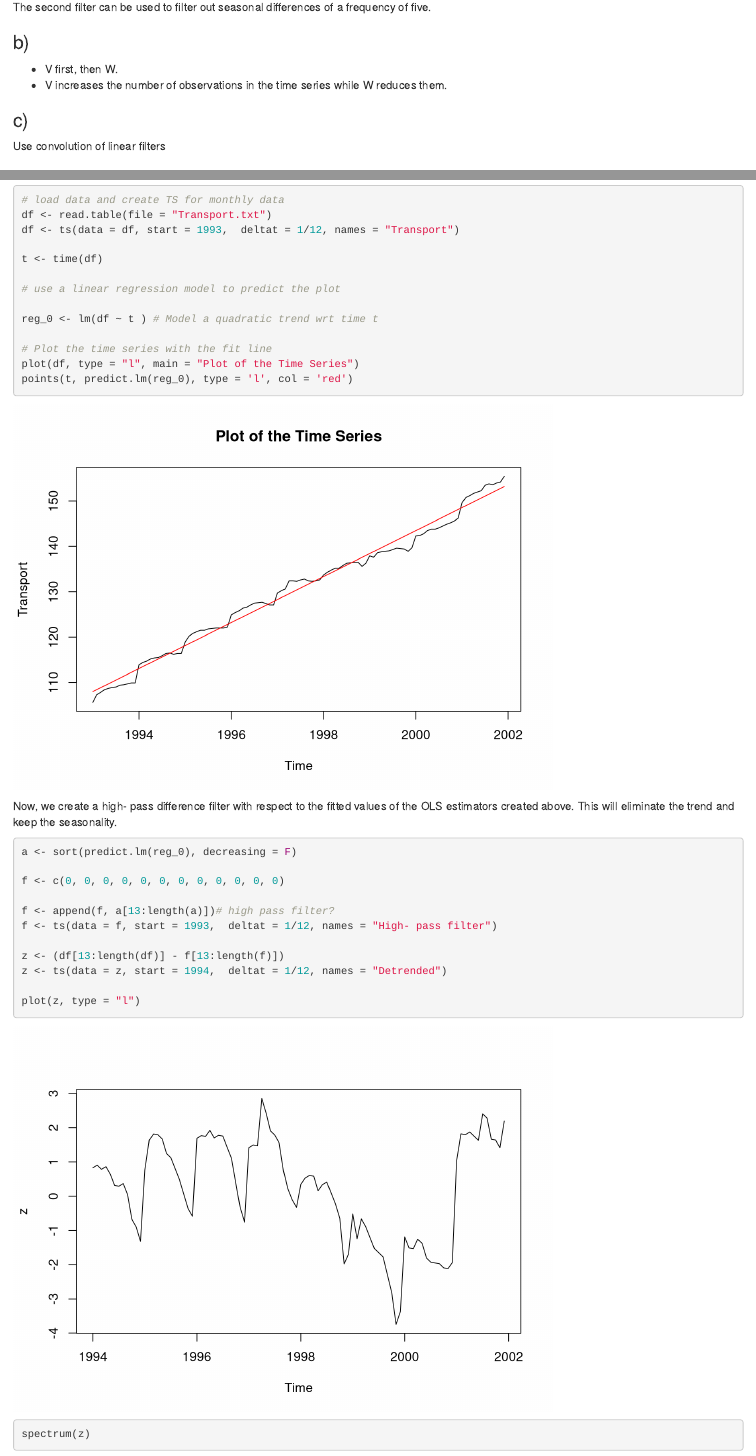
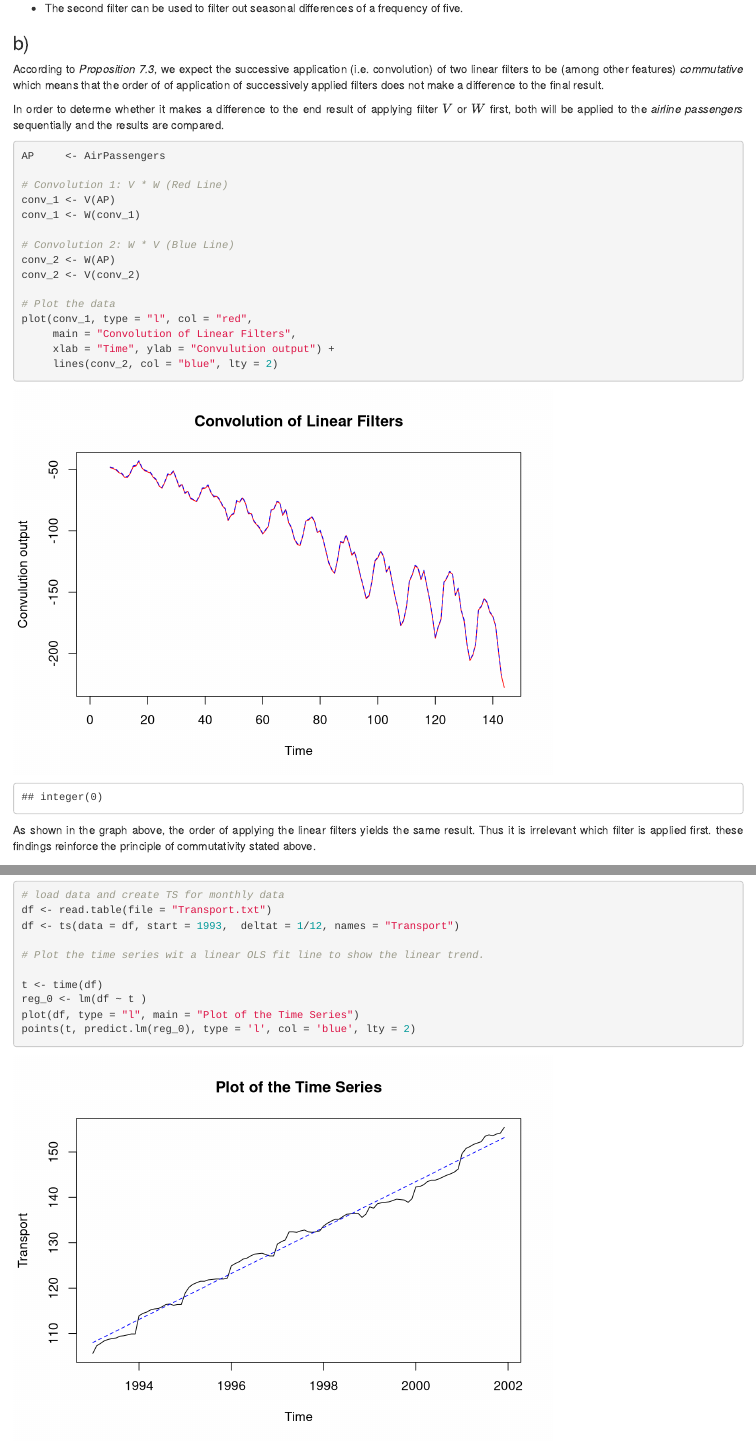
Before and after one commit to TK98do/TSA_Sheet_5, an R Markdown document (TSA_Sheet_5.Rmd): the page in a window 1100 px wide, from 2330 px down before the commit and from 1340 px down after it, so that both start at the same text, and a second part further down, joined at a grey line. Rendered offline with R 4.5, knitr and Pandoc, with nearby package versions.

Commit message:
modified exercise 15. c, d need to be completed.

````diff
--- a/TSA_Sheet_5.Rmd
+++ b/TSA_Sheet_5.Rmd
@@ -76,14 +81,39 @@ plot(AP_new, type = "l")
-- The first one is a symmetric filter which can be used to
+*What could be the use of applying each of the two filters to a time series* ($y_t: t \in \Bbb{Z}$)?
+
+- The first one is a symmetric filter, it can be used to re-scale the time- series. Assuming that the sequence is infinite, no data will be lost in the process (unlike in the empirical example in the code above).
+
 - The second filter can be used to filter out seasonal differences of a frequency of five.
-
-
 
 ### b)
 
-- V first, then W.
-- V increases the number of observations in the time series while W reduces them.
+According to *Proposition 7.3*, we expect the successive application (i.e. convolution) of two linear filters
+to be (among other features) *commutative* which means that the order of of application of
+successively applied filters does not make a difference to the final result.
 
+In order to determe whether it makes a difference to the end result of applying filter
+$V$ or $W$ first, both will be applied to the *airline passengers* sequentially and the results are compared.
+
+```{r}
+AP     <- AirPassengers
+
+# Convolution 1: V * W (Red Line)
+conv_1 <- V(AP)
+conv_1 <- W(conv_1)
+
+# Convolution 2: W * V (Blue Line)
+conv_2 <- W(AP)
+conv_2 <- V(conv_2)
+
+# Plot the data
+plot(conv_1, type = "l", col = "red",
+     main = "Convolution of Linear Filters",
+     xlab = "Time", ylab = "Convulution output") +
+     lines(conv_2, col = "blue", lty = 2)
+```
+
+As shown in the graph above, the order of applying the linear filters yields the
+same result. Thus it is irrelevant which filter is applied first. these findings
+reinforce the principle of commutativity stated above.
 
 ### c)
 
-Use convolution of linear filters
@@ -91,3 +128,8 @@ Use convolution of linear filters
+\begin{align}
+ W  & = \Delta \circ \tilde{W}\\
+ \therefore S \circ W &  = S \circ \Delta \circ \tilde{W}\\
+ = S \circ W &  = \tilde{W}\\
+\end{align}
 
 ## Problem 17
 
@@ -101,58 +143,24 @@ $y_t = \hat{\beta}_0 + \hat{\beta}_1 t + \varepsilon$
 From slide 5/40, we get $p = 1$ and therefore $\Delta^2 m_t = 0$.
 
 ```{r}
-pacman:: p_load(stats, TSA)
-```
-
-
-
-```{r}
 # load data and create TS for monthly data
 df <- read.table(file = "Transport.txt")
 df <- ts(data = df, start = 1993,  deltat = 1/12, names = "Transport")
 
+# Plot the time series wit a linear OLS fit line to show the linear trend.
+
 t <- time(df)
-
-# use a linear regression model to predict the plot
-
-reg_0 <- lm(df ~ t ) # Model a quadratic trend wrt time t
-
-# Plot the time series with the fit line
+reg_0 <- lm(df ~ t )
 plot(df, type = "l", main = "Plot of the Time Series")
-points(t, predict.lm(reg_0), type = 'l', col = 'red')
+points(t, predict.lm(reg_0), type = 'l', col = 'blue', lty = 2)
 ```
 
-Now, we create a high- pass difference filter with respect to the fitted values
-of the OLS estimators created above. This will eliminate the trend and keep the
-seasonality.
 
-```{r}
-a <- sort(predict.lm(reg_0), decreasing = F)
-
-f <- c(0, 0, 0, 0, 0, 0, 0, 0, 0, 0, 0, 0)
-
-f <- append(f, a[13:length(a)])# high pass filter?
-f <- ts(data = f, start = 1993,  deltat = 1/12, names = "High- pass filter")
-
-z <- (df[13:length(df)] - f[13:length(f)])
-z <- ts(data = z, start = 1994,  deltat = 1/12, names = "Detrended")
-
-plot(z, type = "l")
-
-spectrum(z)
-
-```
 Create low- pass filter to filter out seasonal effects. We choose a $\lambda = 1/12$.
 
 Seasonal differencing $\Delta_l := y_t - y_{t-l},\, l = 12$
 
 ```{r}
-# Define differencing function
-
-
-
-
-
 # use for seasonal filter
 d <- function(df, l){
   a <- window(x = df, start = time(df)[1]+l/12)
````
Also changed, not shown: TSA_Sheet_5.Rmd (48 more changed lines).
